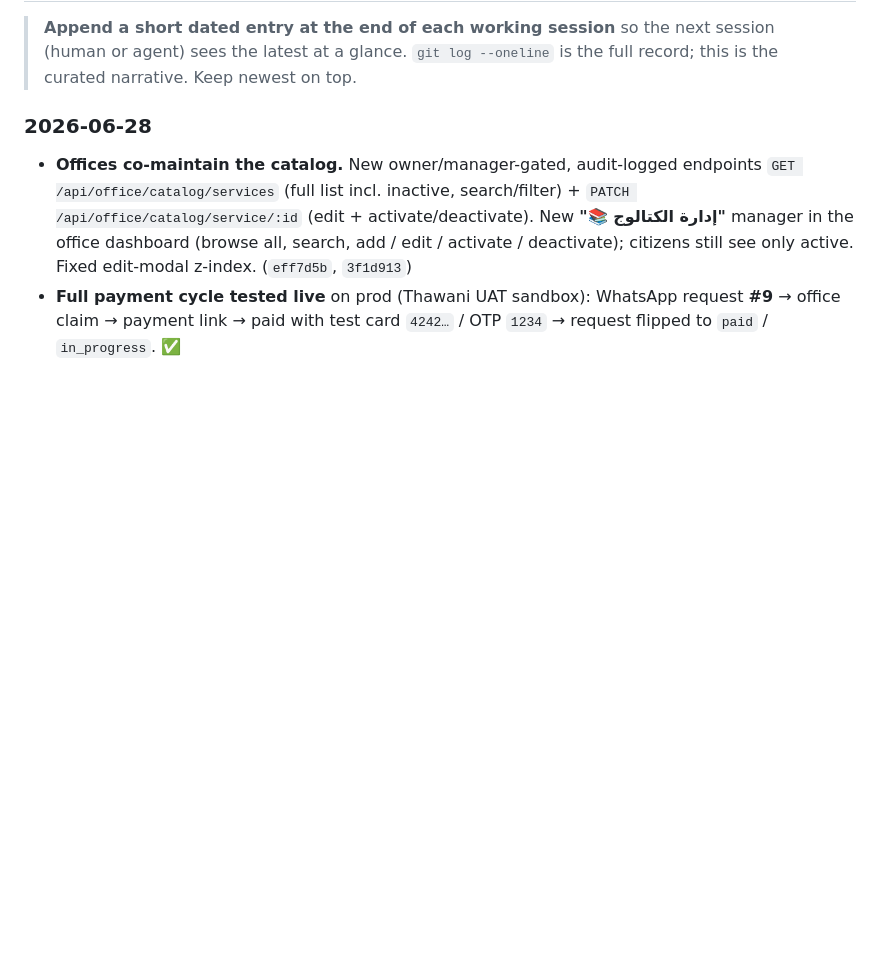
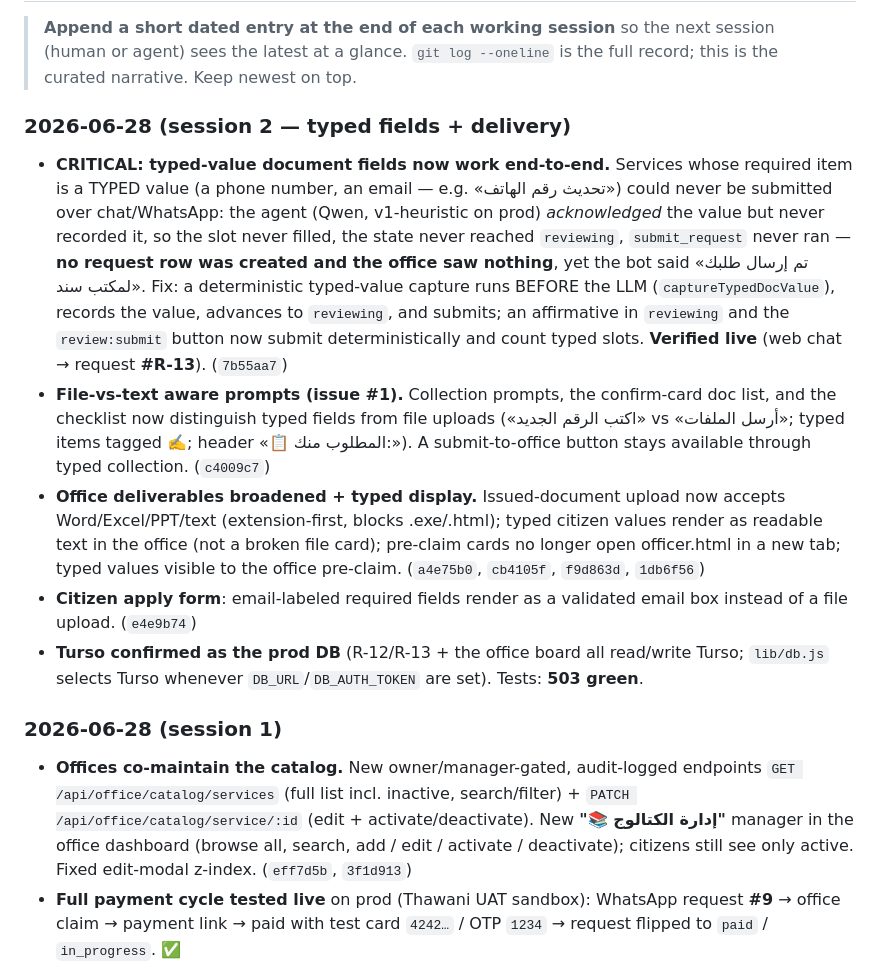
Before and after one commit to nalhamzy/Sanad-AI, a Markdown page: docs/PROJECT_STATUS.md, the part around the change. Rendered like a GitHub page; blank space fills up the shorter version.

Commit message:
docs: log typed-field fix + file-vs-text prompts + Turso confirmation
Co-Authored-By: Claude Opus 4.8 (1M context) <noreply@anthropic.com>

```diff
--- a/docs/PROJECT_STATUS.md
+++ b/docs/PROJECT_STATUS.md
@@ -12,7 +12,32 @@
 > (human or agent) sees the latest at a glance. `git log --oneline` is the full record;
 > this is the curated narrative. Keep newest on top.
 
-### 2026-06-28
+### 2026-06-28 (session 2 — typed fields + delivery)
+- **CRITICAL: typed-value document fields now work end-to-end.** Services whose
+  required item is a TYPED value (a phone number, an email — e.g. «تحديث رقم الهاتف»)
+  could never be submitted over chat/WhatsApp: the agent (Qwen, v1-heuristic on prod)
+  *acknowledged* the value but never recorded it, so the slot never filled, the state
+  never reached `reviewing`, `submit_request` never ran — **no request row was created
+  and the office saw nothing**, yet the bot said «تم إرسال طلبك لمكتب سند». Fix: a
+  deterministic typed-value capture runs BEFORE the LLM (`captureTypedDocValue`),
+  records the value, advances to `reviewing`, and submits; an affirmative in
+  `reviewing` and the `review:submit` button now submit deterministically and count
+  typed slots. **Verified live** (web chat → request **#R-13**). (`7b55aa7`)
+- **File-vs-text aware prompts (issue #1).** Collection prompts, the confirm-card doc
+  list, and the checklist now distinguish typed fields from file uploads
+  («اكتب الرقم الجديد» vs «أرسل الملفات»; typed items tagged ✍️; header «📋 المطلوب منك:»).
+  A submit-to-office button stays available through typed collection. (`c4009c7`)
+- **Office deliverables broadened + typed display.** Issued-document upload now accepts
+  Word/Excel/PPT/text (extension-first, blocks .exe/.html); typed citizen values render
+  as readable text in the office (not a broken file card); pre-claim cards no longer open
+  officer.html in a new tab; typed values visible to the office pre-claim.
+  (`a4e75b0`, `cb4105f`, `f9d863d`, `1db6f56`)
+- **Citizen apply form**: email-labeled required fields render as a validated email box
+  instead of a file upload. (`e4e9b74`)
+- **Turso confirmed as the prod DB** (R-12/R-13 + the office board all read/write Turso;
+  `lib/db.js` selects Turso whenever `DB_URL`/`DB_AUTH_TOKEN` are set). Tests: **503 green**.
+
+### 2026-06-28 (session 1)
 - **Offices co-maintain the catalog.** New owner/manager-gated, audit-logged endpoints
   `GET /api/office/catalog/services` (full list incl. inactive, search/filter) + `PATCH
   /api/office/catalog/service/:id` (edit + activate/deactivate). New **"📚 إدارة الكتالوج"**
```
